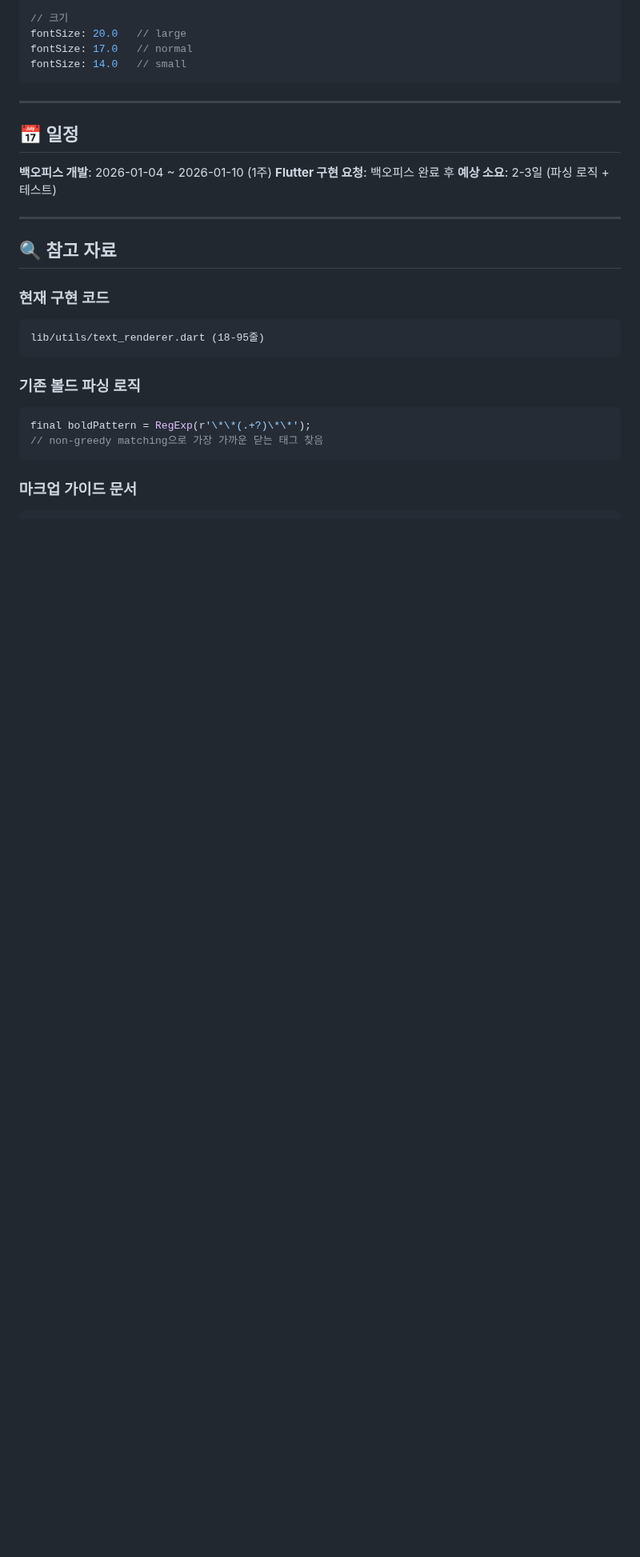
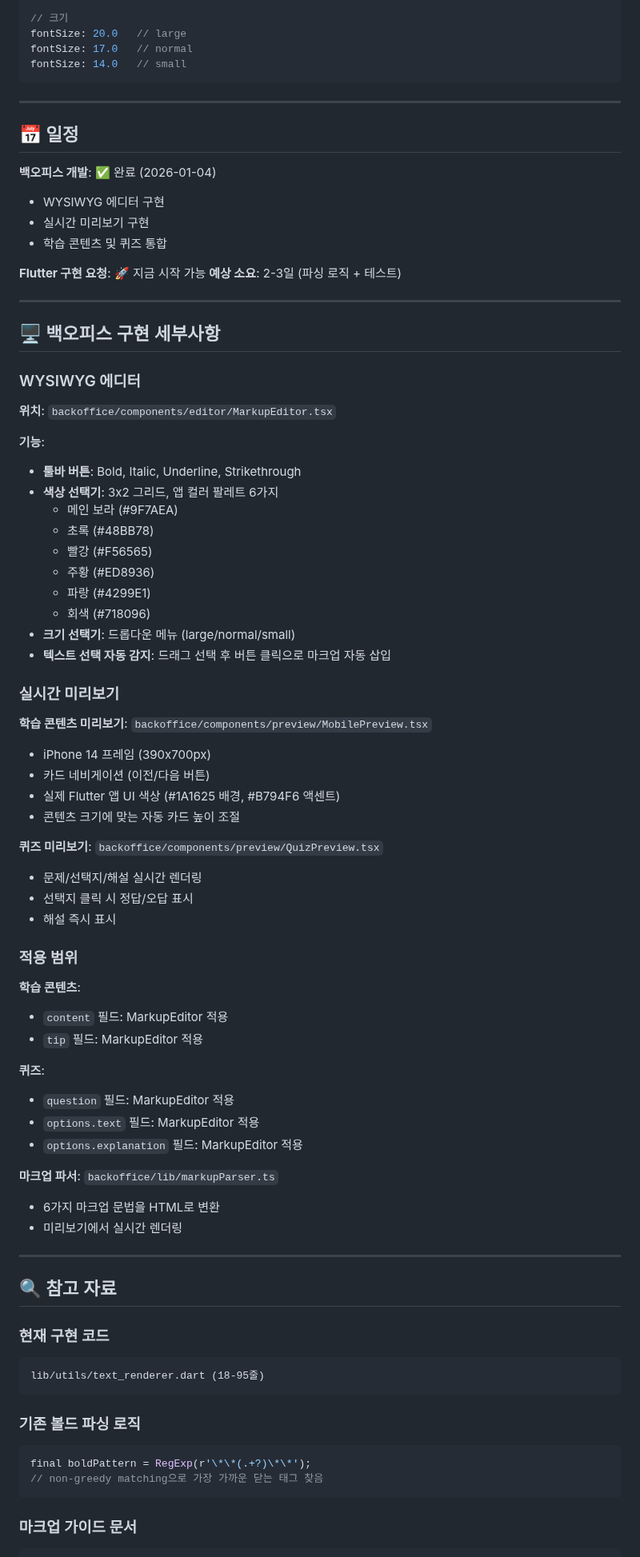
Before and after one commit to tei-young/your_money_pet, a Markdown page: docs/BACKOFFICE_MARKUP_SPEC.md, the part around one of its changes. Shown at 80% size. GitHub-like rendering; blank space fills up the shorter version.

```diff
--- a/docs/BACKOFFICE_MARKUP_SPEC.md
+++ b/docs/BACKOFFICE_MARKUP_SPEC.md
@@ -365,9 +372,61 @@ fontSize: 14.0   // small
 
 ## 📅 일정
 
-**백오피스 개발**: 2026-01-04 ~ 2026-01-10 (1주)
-**Flutter 구현 요청**: 백오피스 완료 후
+**백오피스 개발**: ✅ 완료 (2026-01-04)
+- WYSIWYG 에디터 구현
+- 실시간 미리보기 구현
+- 학습 콘텐츠 및 퀴즈 통합
+
+**Flutter 구현 요청**: 🚀 지금 시작 가능
 **예상 소요**: 2-3일 (파싱 로직 + 테스트)
+
+---
+
+## 🖥️ 백오피스 구현 세부사항
+
+### WYSIWYG 에디터
+
+**위치**: `backoffice/components/editor/MarkupEditor.tsx`
+
+**기능**:
+- **툴바 버튼**: Bold, Italic, Underline, Strikethrough
+- **색상 선택기**: 3x2 그리드, 앱 컬러 팔레트 6가지
+  - 메인 보라 (#9F7AEA)
+  - 초록 (#48BB78)
+  - 빨강 (#F56565)
+  - 주황 (#ED8936)
+  - 파랑 (#4299E1)
+  - 회색 (#718096)
+- **크기 선택기**: 드롭다운 메뉴 (large/normal/small)
+- **텍스트 선택 자동 감지**: 드래그 선택 후 버튼 클릭으로 마크업 자동 삽입
+
+### 실시간 미리보기
+
+**학습 콘텐츠 미리보기**: `backoffice/components/preview/MobilePreview.tsx`
+- iPhone 14 프레임 (390x700px)
+- 카드 네비게이션 (이전/다음 버튼)
+- 실제 Flutter 앱 UI 색상 (#1A1625 배경, #B794F6 액센트)
+- 콘텐츠 크기에 맞는 자동 카드 높이 조절
+
+**퀴즈 미리보기**: `backoffice/components/preview/QuizPreview.tsx`
+- 문제/선택지/해설 실시간 렌더링
+- 선택지 클릭 시 정답/오답 표시
+- 해설 즉시 표시
+
+### 적용 범위
+
+**학습 콘텐츠**:
+- `content` 필드: MarkupEditor 적용
+- `tip` 필드: MarkupEditor 적용
+
+**퀴즈**:
+- `question` 필드: MarkupEditor 적용
+- `options.text` 필드: MarkupEditor 적용
+- `options.explanation` 필드: MarkupEditor 적용
+
+**마크업 파서**: `backoffice/lib/markupParser.ts`
+- 6가지 마크업 문법을 HTML로 변환
+- 미리보기에서 실시간 렌더링
 
 ---
 
```
Also changed, not shown: other parts of docs/BACKOFFICE_MARKUP_SPEC.md (+44 -14 lines), docs/BACKOFFICE_DEVELOPMENT_STATUS.md (added, +232 -0 lines).
